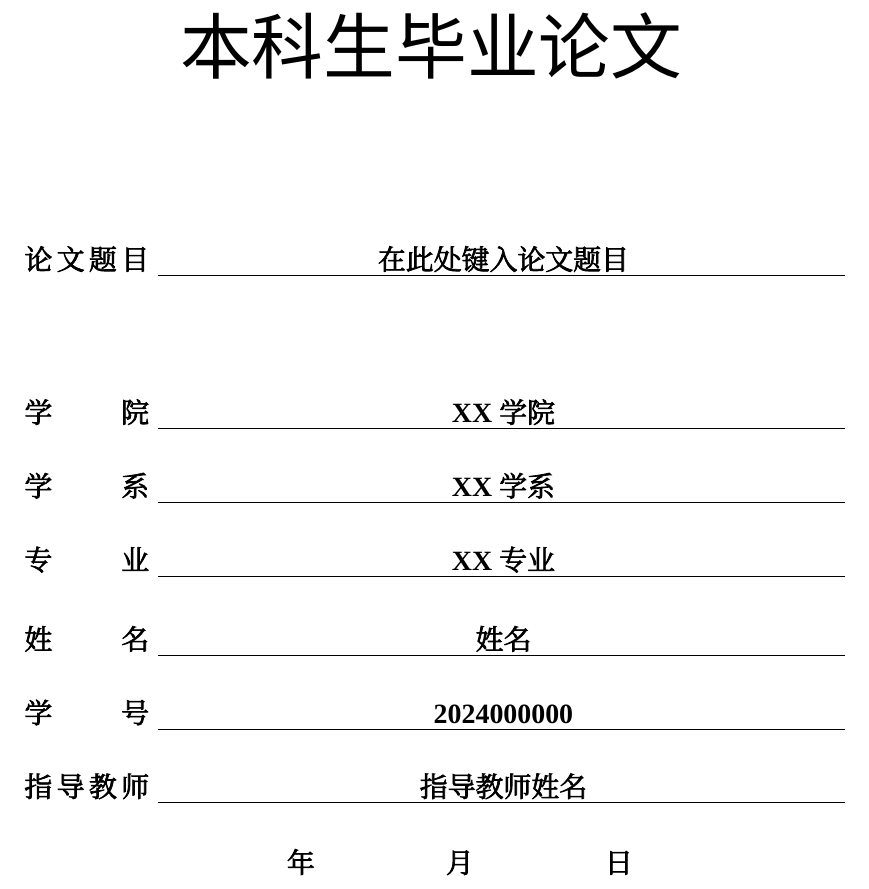
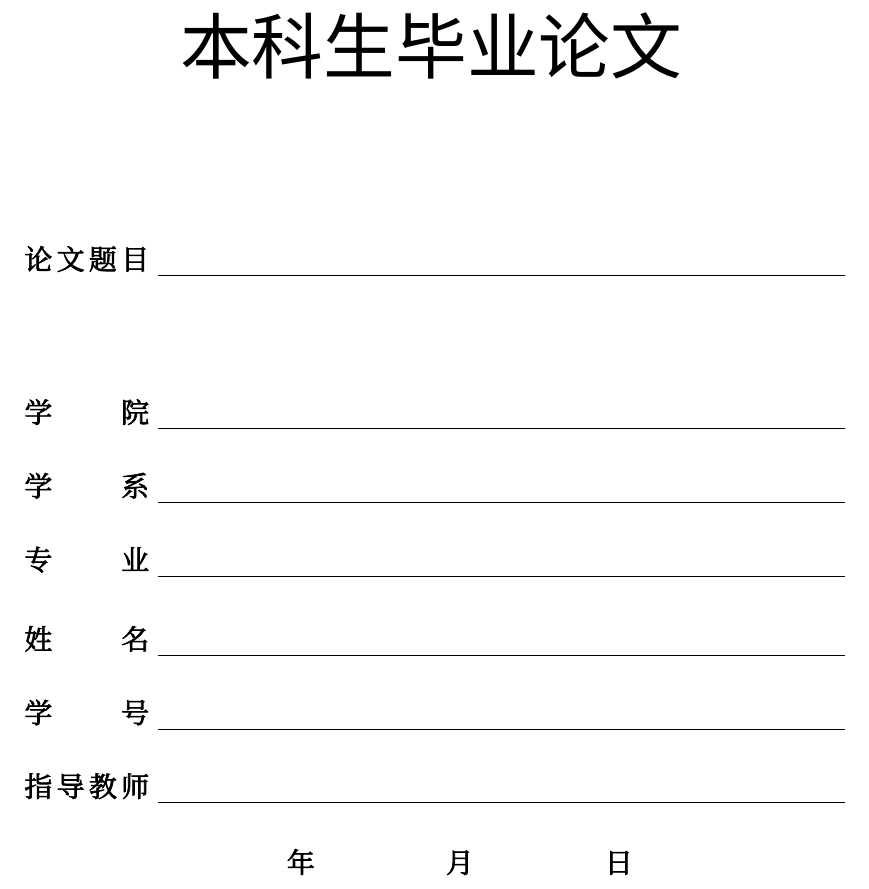
Before and after one commit to SolarAscent/JNU-Thesis-LaTeX-Template, a LaTeX thesis (jnuthesis.tex, which reads jnuthesis.cls): part of page 1 of 17, cut so that both start at the same text. Compiled offline with XeLaTeX; a missing font is replaced by an installed copy or a similar font.

Commit message:
Fix official blank cover rendering

```diff
--- a/jnuthesis.cls
+++ b/jnuthesis.cls
@@ -46,10 +46,10 @@
 \newcommand{\jnu@fontset@auto}{%
   \IfFontExistsTF{Songti SC}{%
     \setCJKmainfont{Songti SC}[AutoFakeBold=2.5]%
-    \setCJKsansfont{Heiti SC}%
+    \setCJKsansfont{Heiti SC}[AutoFakeBold=2.5]%
     \setCJKmonofont{STFangsong}%
     \setCJKfamilyfont{zhsong}{Songti SC}[AutoFakeBold=2.5]%
-    \setCJKfamilyfont{zhhei}{Heiti SC}%
+    \setCJKfamilyfont{zhhei}{Heiti SC}[AutoFakeBold=2.5]%
     \setCJKfamilyfont{zhkai}{Kaiti SC}%
     \setCJKfamilyfont{zhfs}{STFangsong}%
   }{%
@@ -105,10 +105,10 @@
 \DeclareOption{fontset=mac}{%
   \def\jnu@fontset@load{%
     \setCJKmainfont{Songti SC}[AutoFakeBold=2.5]%
-    \setCJKsansfont{Heiti SC}%
+    \setCJKsansfont{Heiti SC}[AutoFakeBold=2.5]%
     \setCJKmonofont{STFangsong}%
     \setCJKfamilyfont{zhsong}{Songti SC}[AutoFakeBold=2.5]%
-    \setCJKfamilyfont{zhhei}{Heiti SC}%
+    \setCJKfamilyfont{zhhei}{Heiti SC}[AutoFakeBold=2.5]%
     \setCJKfamilyfont{zhkai}{Kaiti SC}%
     \setCJKfamilyfont{zhfs}{STFangsong}%
   }%
@@ -470,10 +470,10 @@
 \newcommand{\jnu@coverfield}[3]{%
   {\sizebody\songti\bfseries\makebox[22mm][s]{#1}}%
   \hspace{2mm}%
-  {\sizebody\songti\bfseries\CJKunderline{\makebox[#2][c]{#3}}}%
+  {\sizebody\songti\CJKunderline{\makebox[#2][c]{#3}}}%
 }
 
-\newcommand{\makecover}{%
+\newcommand{\jnu@rendercover}{%
   \thispagestyle{jnu-empty}
   \begin{titlepage}
     \begin{tikzpicture}[remember picture,overlay]
@@ -486,24 +486,57 @@
       \node at ([yshift=-113mm]current page.north) {{\sizecover\heiti 本科生毕业论文}};
 
       \node[anchor=west] at ([xshift=31.75mm,yshift=-151mm]current page.north west)
-        {\jnu@coverfield{论文题目}{121mm}{\@biaoti}};
+        {\jnu@coverfield{论文题目}{121mm}{\jnu@cover@biaoti}};
       \node[anchor=west] at ([xshift=31.75mm,yshift=-178mm]current page.north west)
-        {\jnu@coverfield{学\hfill 院}{121mm}{\@xueyuan}};
+        {\jnu@coverfield{学\hfill 院}{121mm}{\jnu@cover@xueyuan}};
       \node[anchor=west] at ([xshift=31.75mm,yshift=-191mm]current page.north west)
-        {\jnu@coverfield{学\hfill 系}{121mm}{\@xuexi}};
+        {\jnu@coverfield{学\hfill 系}{121mm}{\jnu@cover@xuexi}};
       \node[anchor=west] at ([xshift=31.75mm,yshift=-204mm]current page.north west)
-        {\jnu@coverfield{专\hfill 业}{121mm}{\@zhuanye}};
+        {\jnu@coverfield{专\hfill 业}{121mm}{\jnu@cover@zhuanye}};
       \node[anchor=west] at ([xshift=31.75mm,yshift=-218mm]current page.north west)
-        {\jnu@coverfield{姓\hfill 名}{121mm}{\@xingming}};
+        {\jnu@coverfield{姓\hfill 名}{121mm}{\jnu@cover@xingming}};
       \node[anchor=west] at ([xshift=31.75mm,yshift=-231mm]current page.north west)
-        {\jnu@coverfield{学\hfill 号}{121mm}{\@xuehao}};
+        {\jnu@coverfield{学\hfill 号}{121mm}{\jnu@cover@xuehao}};
       \node[anchor=west] at ([xshift=31.75mm,yshift=-244mm]current page.north west)
-        {\jnu@coverfield{指导教师}{121mm}{\@daoshi}};
+        {\jnu@coverfield{指导教师}{121mm}{\jnu@cover@daoshi}};
       \node at ([yshift=-257mm]current page.north)
-        {{\sizebody\songti\bfseries \@thesisyear \hspace{1.8em} 年\hspace{2.4em} \@thesismonth \hspace{1.8em} 月\hspace{2.4em} \@thesisday \hspace{1.8em} 日}};
+        {{\sizebody\songti\bfseries \jnu@cover@year \hspace{1.8em} 年\hspace{2.4em} \jnu@cover@month \hspace{1.8em} 月\hspace{2.4em} \jnu@cover@day \hspace{1.8em} 日}};
     \end{tikzpicture}%
     \vspace*{\fill}
   \end{titlepage}
+}
+
+\newcommand{\makecover}{%
+  \begingroup
+    \let\jnu@cover@biaoti\@biaoti
+    \let\jnu@cover@xueyuan\@xueyuan
+    \let\jnu@cover@xuexi\@xuexi
+    \let\jnu@cover@zhuanye\@zhuanye
+    \let\jnu@cover@xingming\@xingming
+    \let\jnu@cover@xuehao\@xuehao
+    \let\jnu@cover@daoshi\@daoshi
+    \let\jnu@cover@year\@thesisyear
+    \let\jnu@cover@month\@thesismonth
+    \let\jnu@cover@day\@thesisday
+    \jnu@rendercover
+  \endgroup
+  \clearpage
+}
+
+\newcommand{\makeblankcover}{%
+  \begingroup
+    \def\jnu@cover@biaoti{}%
+    \def\jnu@cover@xueyuan{}%
+    \def\jnu@cover@xuexi{}%
+    \def\jnu@cover@zhuanye{}%
+    \def\jnu@cover@xingming{}%
+    \def\jnu@cover@xuehao{}%
+    \def\jnu@cover@daoshi{}%
+    \def\jnu@cover@year{}%
+    \def\jnu@cover@month{}%
+    \def\jnu@cover@day{}%
+    \jnu@rendercover
+  \endgroup
   \clearpage
 }
 
```
Also changed, not shown: README.en.md (+2 -0 lines), jnuthesis.tex (+3 -1 lines), README.md, examples/jnuthesis-example.pdf.
